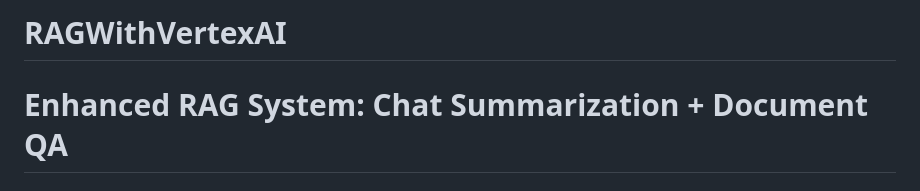
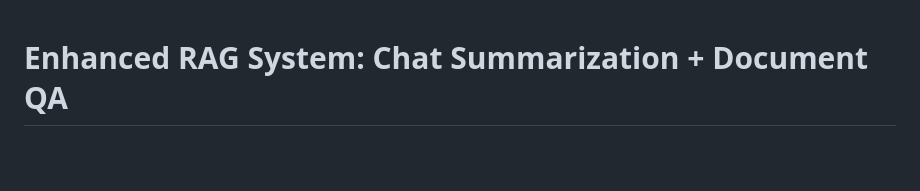
Before and after one commit to shilpathota/RAGWithVertexAI, a Markdown page: README.md, the part around the change. Rendered like a GitHub page; blank space fills up the shorter version.

```diff
--- a/README.md
+++ b/README.md
@@ -1,5 +1,3 @@
-# RAGWithVertexAI
-
 # Enhanced RAG System: Chat Summarization + Document QA
 
 ## 🚀 Project Overview
```
